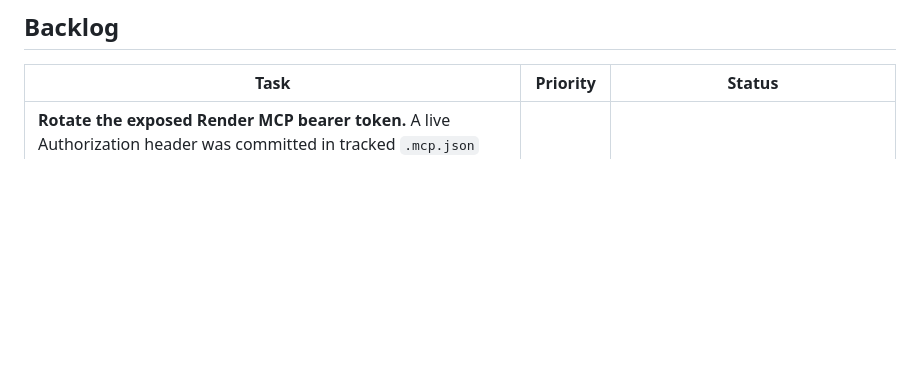
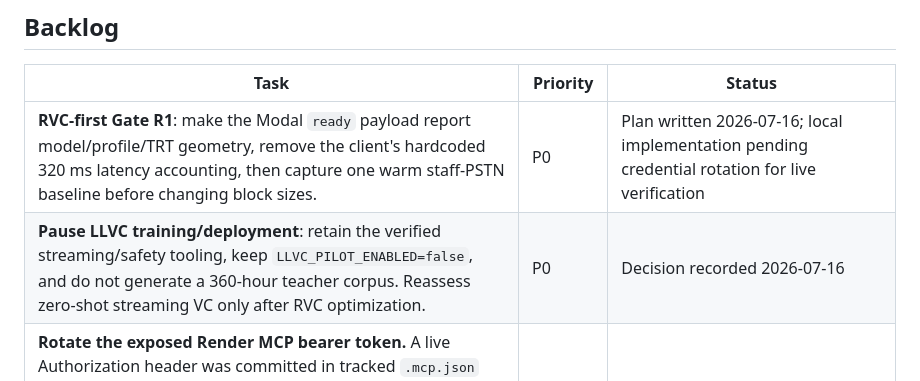
Before and after one commit to thezhafoundry/Kiera, a Markdown page: .agents/projects/active-backlog.md, the part around the change. GitHub-like rendering; blank space fills up the shorter version.

```diff
--- a/.agents/projects/active-backlog.md
+++ b/.agents/projects/active-backlog.md
@@ -3,6 +3,8 @@
 ## Backlog
 | Task | Priority | Status |
 |---|---|---|
+| **RVC-first Gate R1**: make the Modal `ready` payload report model/profile/TRT geometry, remove the client's hardcoded 320 ms latency accounting, then capture one warm staff-PSTN baseline before changing block sizes. | P0 | Plan written 2026-07-16; local implementation pending credential rotation for live verification |
+| **Pause LLVC training/deployment**: retain the verified streaming/safety tooling, keep `LLVC_PILOT_ENABLED=false`, and do not generate a 360-hour teacher corpus. Reassess zero-shot streaming VC only after RVC optimization. | P0 | Decision recorded 2026-07-16 |
 | **Rotate the exposed Render MCP bearer token.** A live Authorization header was committed in tracked `.mcp.json` and is present in git history. Stripped from the working tree, but stripping the file does not revoke the credential. Revoke/rotate it in Render and decide whether shared history needs scrubbing. | P0 | Open, identified 2026-07-15 |
 | **Secure the control plane**: set `KEIRA_CONTROL_TOKEN` on Render, require bearer auth for operator routes, validate Twilio signatures, and keep `CORS_ORIGINS` restricted. | P0 | Implemented locally; deployment/configuration pending |
 | **Authenticate the Modal worker**: create the `rvc-api-key` Modal secret and redeploy the worker so `/convert` and `/ws` enforce `RVC_API_KEY`. | P0 | Implemented locally; secret/deploy pending |
```
Also changed, not shown: .agents/decisions/log.md (+11 -0 lines), 1 other file.
